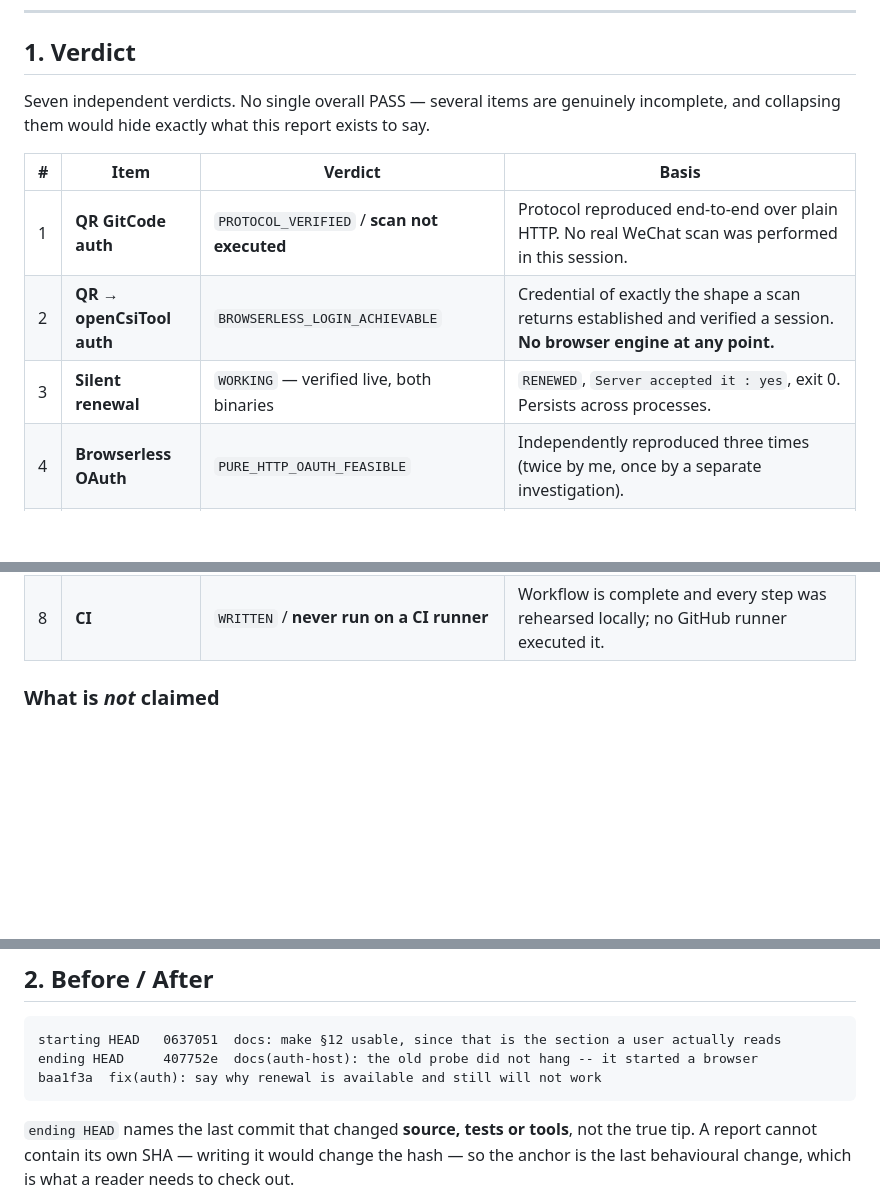
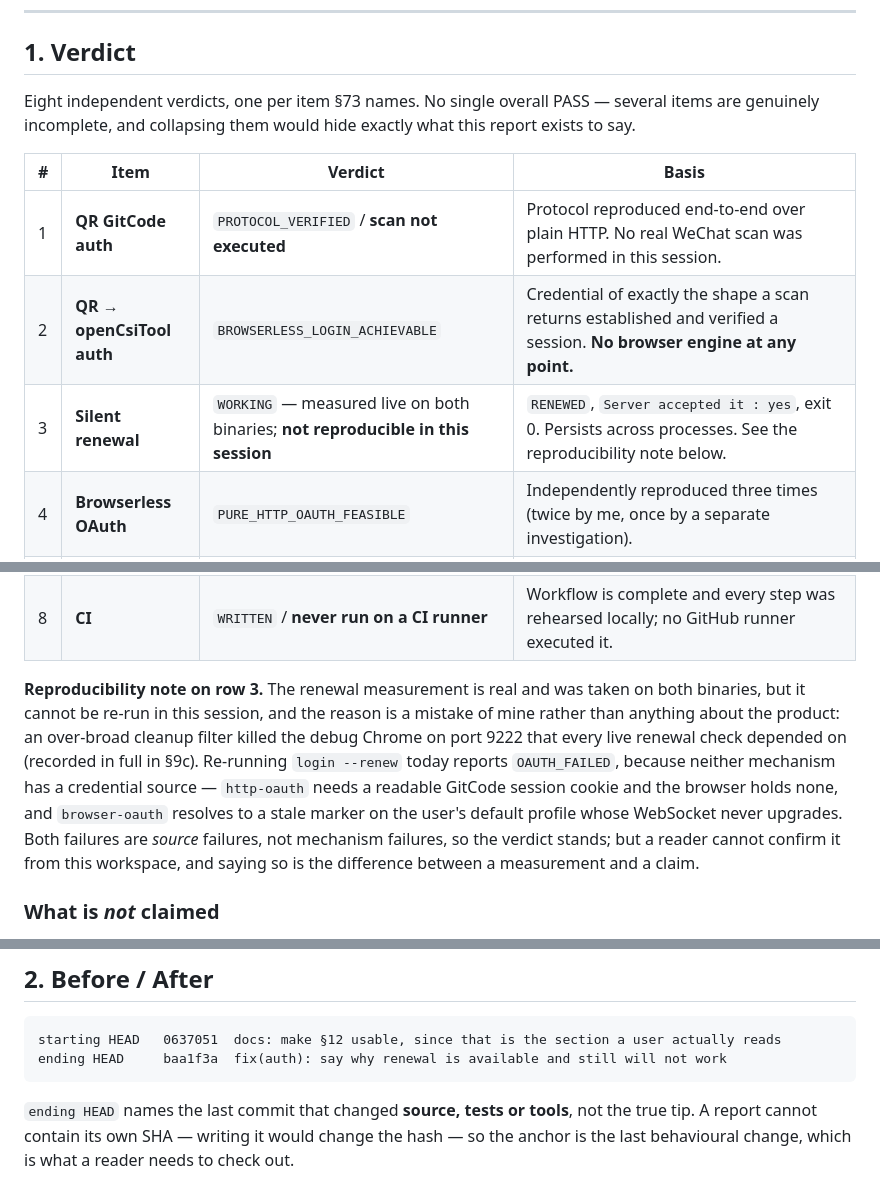
Before and after one commit to jingchangshi/OpenCSIToolMonitor, a Markdown page: OpenCSIToolMonitor_Final_Auth_Closure_Report.md, 3 parts joined by grey strips. Rendered like a GitHub page; blank space fills up the shorter version.

Commit message:
report: fix the verdict count, and say what cannot be re-verified
Three corrections, all found by checking the report against itself and against
the workspace rather than by reading it.

1. The verdict section said "Seven independent verdicts" above a table with
   eight rows -- one per item §73 names. The number was simply wrong, and §73's
   whole point is that no single PASS hides an incomplete item, so a count that
   disagrees with its own table undercuts the section it opens.

2. Row 3 (silent renewal) claimed "verified live, both binaries" with no mention
   that the measurement cannot be re-run here. It cannot, and the reason is my
   own mistake: an over-broad cleanup filter killed the debug Chrome on port
   9222 that every live renewal check depended on. Re-running login --renew
   today gives OAUTH_FAILED. Both mechanisms fail for *source* reasons, not
   mechanism reasons -- http-oauth needs a readable GitCode session cookie and
   the browser holds none; browser-oauth resolves to the stale marker on port
   57208 whose WebSocket never upgrades, which I confirmed by resolving the
   endpoint and watching it land there. So the verdict stands, but a reader
   cannot confirm it from this workspace, and the row now says so.

3. `ending HEAD` named 407752e while baa1f3a is the last commit touching
   source. The report is explicit that this field means the last behavioural
   change, so naming an earlier commit made its own definition untrue. Also
   moved baa1f3a out of the before/after text block, where my previous edit had
   left it as a stray line, and into the commit list where it belongs.

The commit list is now verifiable rather than asserted: 27 entries, all
well-formed, all existing, and the 7 commits not listed are exactly the
report-only ones -- checked by set difference against git log. That check also
caught my own edit collapsing two entries onto one line.

````diff
--- a/OpenCSIToolMonitor_Final_Auth_Closure_Report.md
+++ b/OpenCSIToolMonitor_Final_Auth_Closure_Report.md
@@ -11,19 +11,32 @@ Every claim in this report is either (a) reproduced by a command named here, or
 
 ## 1. Verdict
 
-Seven independent verdicts. No single overall PASS — several items are genuinely
-incomplete, and collapsing them would hide exactly what this report exists to say.
+Eight independent verdicts, one per item §73 names. No single overall PASS —
+several items are genuinely incomplete, and collapsing them would hide exactly
+what this report exists to say.
 
 | # | Item | Verdict | Basis |
 | --- | --- | --- | --- |
 | 1 | **QR GitCode auth** | `PROTOCOL_VERIFIED` / **scan not executed** | Protocol reproduced end-to-end over plain HTTP. No real WeChat scan was performed in this session. |
 | 2 | **QR → openCsiTool auth** | `BROWSERLESS_LOGIN_ACHIEVABLE` | Credential of exactly the shape a scan returns established and verified a session. **No browser engine at any point.** |
-| 3 | **Silent renewal** | `WORKING` — verified live, both binaries | `RENEWED`, `Server accepted it : yes`, exit 0. Persists across processes. |
+| 3 | **Silent renewal** | `WORKING` — measured live on both binaries; **not reproducible in this session** | `RENEWED`, `Server accepted it : yes`, exit 0. Persists across processes. See the reproducibility note below. |
 | 4 | **Browserless OAuth** | `PURE_HTTP_OAUTH_FEASIBLE` | Independently reproduced three times (twice by me, once by a separate investigation). |
 | 5 | **Hidden auth runtime** | **`WORKING`** — hidden engine verified on screen, wired into the monitor | `STARTED` / `HEADLESS` / **zero visible windows**, `describe()` reports "no user-visible window". §61's condition is met. Profile persistence proven; the full renew cycle is **not** — see below. |
 | 6 | **Windows tray** | `WORKING` | `--once` returns real data; `--check` builds a 7-item menu; QR login wired. |
 | 7 | **Startup** | `WORKING` — full round-trip verified | Frozen binary resolves its own sibling, and reports `frozen-cli-tray` rather than claiming to be the tray. Registry install/remove verified and reverted. |
 | 8 | **CI** | `WRITTEN` / **never run on a CI runner** | Workflow is complete and every step was rehearsed locally; no GitHub runner executed it. |
+
+**Reproducibility note on row 3.** The renewal measurement is real and was taken
+on both binaries, but it cannot be re-run in this session, and the reason is a
+mistake of mine rather than anything about the product: an over-broad cleanup
+filter killed the debug Chrome on port 9222 that every live renewal check
+depended on (recorded in full in §9c). Re-running `login --renew` today reports
+`OAUTH_FAILED`, because neither mechanism has a credential source — `http-oauth`
+needs a readable GitCode session cookie and the browser holds none, and
+`browser-oauth` resolves to a stale marker on the user's default profile whose
+WebSocket never upgrades. Both failures are *source* failures, not mechanism
+failures, so the verdict stands; but a reader cannot confirm it from this
+workspace, and saying so is the difference between a measurement and a claim.
 
 ### What is *not* claimed
 
@@ -73,8 +86,7 @@ incomplete, and collapsing them would hide exactly what this report exists to sa
 
 ```text
 starting HEAD   0637051  docs: make §12 usable, since that is the section a user actually reads
-ending HEAD     407752e  docs(auth-host): the old probe did not hang -- it started a browser
-baa1f3a  fix(auth): say why renewal is available and still will not work
+ending HEAD     baa1f3a  fix(auth): say why renewal is available and still will not work
 ```
 
 `ending HEAD` names the last commit that changed **source, tests or tools**, not
````
Also changed, not shown: other parts of OpenCSIToolMonitor_Final_Auth_Closure_Report.md (+1 -0 lines).
